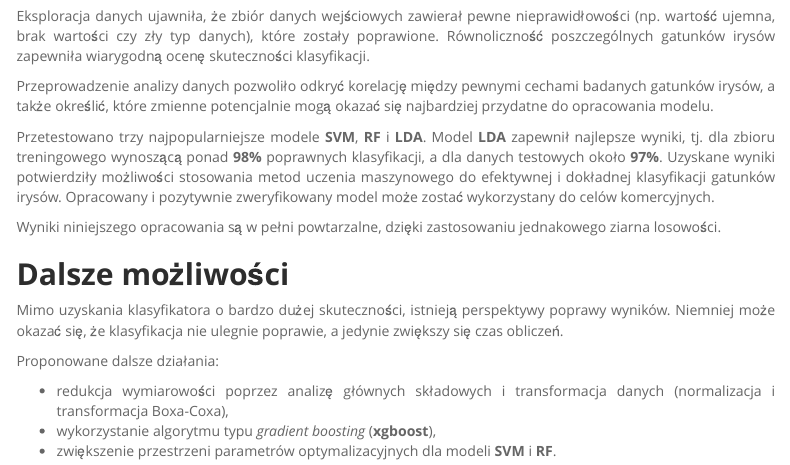
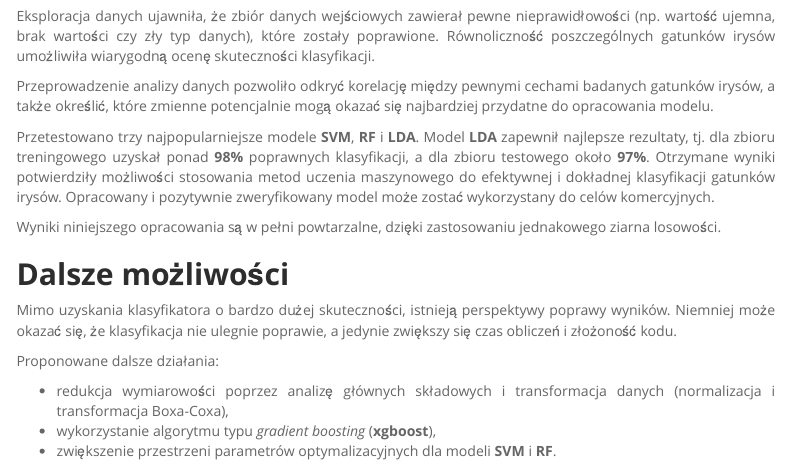
Before and after one commit to kadyb/irises-analysis, an R Markdown document (Kod.Rmd): the page in a window 1100 px wide, from 2080 px down. Rendered offline with R 4.5, knitr and Pandoc, with nearby package versions; some code elsewhere in the file could not run offline; menus at the side of the page are left out; long lines of code are wrapped.

Commit message:
sentences fix

```diff
--- a/Kod.Rmd
+++ b/Kod.Rmd
@@ -241,17 +241,17 @@ W przypadku modelu **LDA** potwierdziły się wcześniejsze przypuszczenia, że
 
 ## **Podsumowanie**
 
-Eksploracja danych ujawniła, że zbiór danych wejściowych zawierał pewne nieprawidłowości (np. wartość ujemna, brak wartości czy zły typ danych), które zostały poprawione. Równoliczność poszczególnych gatunków irysów zapewniła wiarygodną ocenę skuteczności klasyfikacji. <br>
+Eksploracja danych ujawniła, że zbiór danych wejściowych zawierał pewne nieprawidłowości (np. wartość ujemna, brak wartości czy zły typ danych), które zostały poprawione. Równoliczność poszczególnych gatunków irysów umożliwiła wiarygodną ocenę skuteczności klasyfikacji. <br>
 
 Przeprowadzenie analizy danych pozwoliło odkryć korelację między pewnymi cechami badanych gatunków irysów, a także określić, które zmienne potencjalnie mogą okazać się najbardziej przydatne do opracowania modelu. <br>
 
-Przetestowano trzy najpopularniejsze modele **SVM**, **RF** i **LDA**. Model **LDA** zapewnił najlepsze wyniki, tj. dla zbioru treningowego wynoszącą ponad **98%** poprawnych klasyfikacji, a dla danych testowych około **97%**. Uzyskane wyniki potwierdziły możliwości stosowania metod uczenia maszynowego do efektywnej i dokładnej klasyfikacji gatunków irysów. Opracowany i pozytywnie zweryfikowany model może zostać wykorzystany do celów komercyjnych. <br>
+Przetestowano trzy najpopularniejsze modele **SVM**, **RF** i **LDA**. Model **LDA** zapewnił najlepsze rezultaty, tj. dla zbioru treningowego uzyskał ponad **98%** poprawnych klasyfikacji, a dla zbioru testowego około **97%**. Otrzymane wyniki potwierdziły możliwości stosowania metod uczenia maszynowego do efektywnej i dokładnej klasyfikacji gatunków irysów. Opracowany i pozytywnie zweryfikowany model może zostać wykorzystany do celów komercyjnych. <br>
 
 Wyniki niniejszego opracowania są w pełni powtarzalne, dzięki zastosowaniu jednakowego ziarna losowości.
 
 ## **Dalsze możliwości**
 
-Mimo uzyskania klasyfikatora o bardzo dużej skuteczności, istnieją perspektywy poprawy wyników. Niemniej może okazać się, że klasyfikacja nie ulegnie poprawie, a jedynie zwiększy się czas obliczeń.
+Mimo uzyskania klasyfikatora o bardzo dużej skuteczności, istnieją perspektywy poprawy wyników. Niemniej może okazać się, że klasyfikacja nie ulegnie poprawie, a jedynie zwiększy się czas obliczeń i złożoność kodu.
 
 Proponowane dalsze działania:
 
```
Also changed, not shown: Raport.html.
